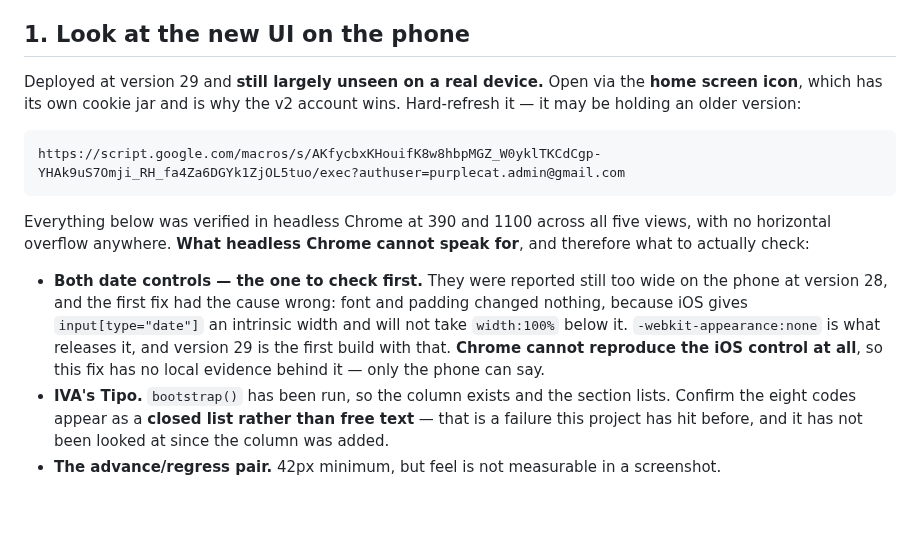
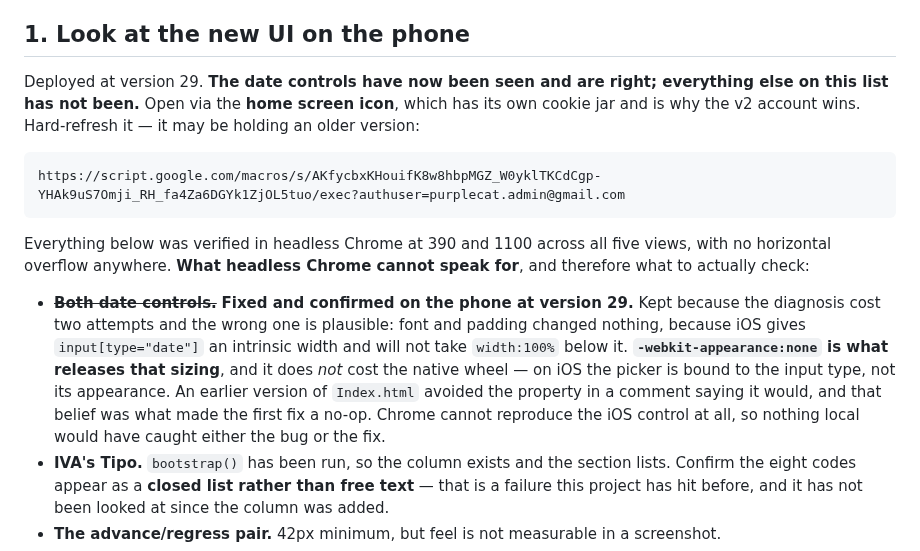
Before and after one commit to jackiepurplecat-max/form-launcher, a Markdown page: NEXT-SESSION.md, the part around the change. Drawn GitHub-style; blank space fills up the shorter version.

Commit message:
The date controls are confirmed on the phone at version 29
Struck from the checklist rather than deleted, because the diagnosis cost two
attempts and the wrong one is the plausible one: font and padding changed
nothing, since iOS gives input[type="date"] an intrinsic width and will not take
width:100% below it. -webkit-appearance:none is what releases that sizing, and
it does not cost the native wheel -- the picker is bound to the input type, not
its appearance. Believing otherwise is what made the first fix a no-op, so the
note now says so where the next person will look.

IVA's Tipo dropdown is now the first unchecked item on that list.

Co-Authored-By: Claude Opus 5 (1M context) <noreply@anthropic.com>

````diff
--- a/NEXT-SESSION.md
+++ b/NEXT-SESSION.md
@@ -41,9 +41,10 @@ it was run on 15 Aug. Step 1 is a check rather than a build.
 
 ## 1. Look at the new UI on the phone
 
-Deployed at version 29 and **still largely unseen on a real device.** Open via
-the **home screen icon**, which has its own cookie jar and is why the v2 account
-wins. Hard-refresh it — it may be holding an older version:
+Deployed at version 29. **The date controls have now been seen and are right;
+everything else on this list has not been.** Open via the **home screen icon**,
+which has its own cookie jar and is why the v2 account wins. Hard-refresh it —
+it may be holding an older version:
 
 ```
 https://script.google.com/macros/s/AKfycbxKHouifK8w8hbpMGZ_W0yklTKCdCgp-YHAk9uS7Omji_RH_fa4Za6DGYk1ZjOL5tuo/exec?authuser=purplecat.admin@gmail.com
@@ -53,13 +54,16 @@ Everything below was verified in headless Chrome at 390 and 1100 across all five
 views, with no horizontal overflow anywhere. **What headless Chrome cannot
 speak for**, and therefore what to actually check:
 
-- **Both date controls — the one to check first.** They were reported still too
-  wide on the phone at version 28, and the first fix had the cause wrong: font
-  and padding changed nothing, because iOS gives `input[type="date"]` an
+- ~~**Both date controls.**~~ **Fixed and confirmed on the phone at version 29.**
+  Kept because the diagnosis cost two attempts and the wrong one is plausible:
+  font and padding changed nothing, because iOS gives `input[type="date"]` an
   intrinsic width and will not take `width:100%` below it.
-  `-webkit-appearance:none` is what releases it, and version 29 is the first
-  build with that. **Chrome cannot reproduce the iOS control at all**, so this
-  fix has no local evidence behind it — only the phone can say.
+  **`-webkit-appearance:none` is what releases that sizing**, and it does *not*
+  cost the native wheel — on iOS the picker is bound to the input type, not its
+  appearance. An earlier version of `Index.html` avoided the property in a
+  comment saying it would, and that belief was what made the first fix a no-op.
+  Chrome cannot reproduce the iOS control at all, so nothing local would have
+  caught either the bug or the fix.
 - **IVA's Tipo.** `bootstrap()` has been run, so the column exists and the
   section lists. Confirm the eight codes appear as a **closed list rather than
   free text** — that is a failure this project has hit before, and it has not
````
